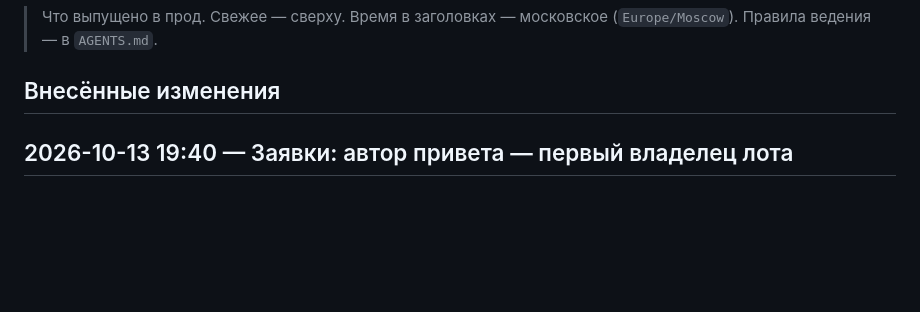
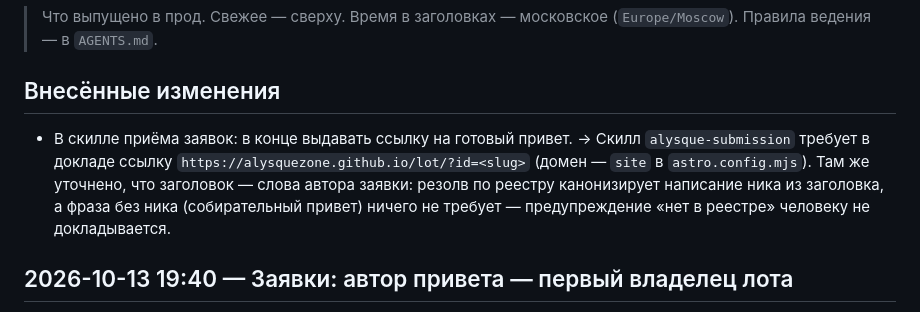
Before and after one commit to AlysQueZone/AlysQueZone.github.io, a Markdown page: CHANGELOG.md, the part around the change. Rendered like a GitHub page; blank space fills up the shorter version.

Commit message:
Скилл заявок: доклад со ссылкой на лот; заголовок — слова автора

```diff
--- a/CHANGELOG.md
+++ b/CHANGELOG.md
@@ -3,6 +3,9 @@
 > Что выпущено в прод. Свежее — сверху. Время в заголовках — московское (`Europe/Moscow`). Правила ведения — в `AGENTS.md`.
 
 ## Внесённые изменения
+
+- В скилле приёма заявок: в конце выдавать ссылку на готовый привет.
+  → Скилл `alysque-submission` требует в докладе ссылку `https://alysquezone.github.io/lot/?id=<slug>` (домен — `site` в `astro.config.mjs`). Там же уточнено, что заголовок — слова автора заявки: резолв по реестру канонизирует написание ника из заголовка, а фраза без ника (собирательный привет) ничего не требует — предупреждение «нет в реестре» человеку не докладывается.
 
 ## 2026-10-13 19:40 — Заявки: автор привета — первый владелец лота
 
```
Also changed, not shown: 1 other file.
